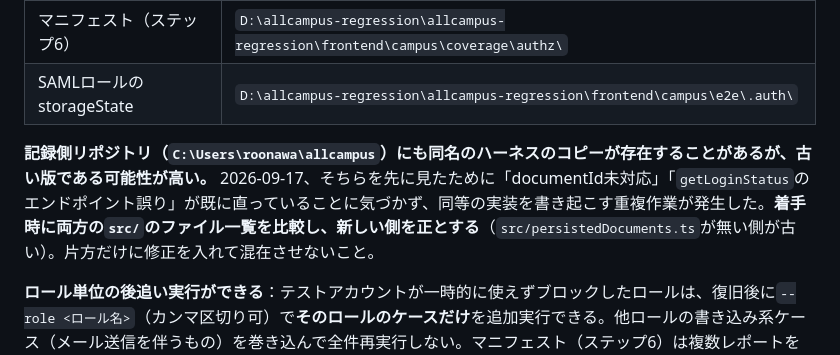
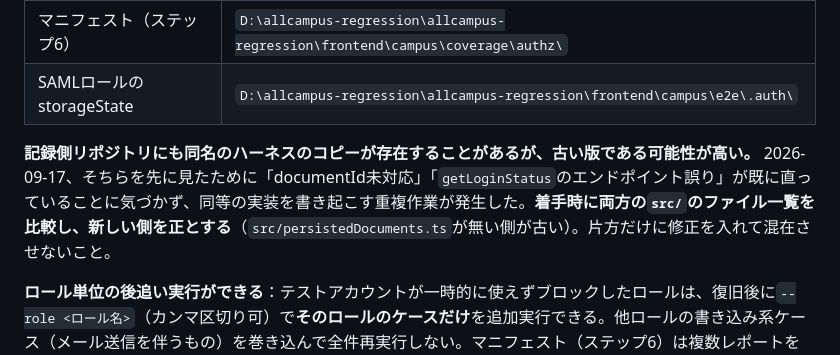
Before and after one commit to roonawa/skills, a Markdown page: capi-authz-test/SKILL.md, the part around the change. Rendered like a GitHub page.

```diff
--- a/capi-authz-test/SKILL.md
+++ b/capi-authz-test/SKILL.md
@@ -41,7 +41,7 @@ description: 信州大学キャンパス情報システムのリニューアル
 | マニフェスト（ステップ6） | `D:\allcampus-regression\allcampus-regression\frontend\campus\coverage\authz\` |
 | SAMLロールのstorageState | `D:\allcampus-regression\allcampus-regression\frontend\campus\e2e\.auth\` |
 
-**記録側リポジトリ（`C:\Users\roonawa\allcampus`）にも同名のハーネスのコピーが存在することがあるが、古い版である可能性が高い。** 2026-09-17、そちらを先に見たために「documentId未対応」「`getLoginStatus`のエンドポイント誤り」が既に直っていることに気づかず、同等の実装を書き起こす重複作業が発生した。**着手時に両方の`src/`のファイル一覧を比較し、新しい側を正とする**（`src/persistedDocuments.ts`が無い側が古い）。片方だけに修正を入れて混在させないこと。
+**記録側リポジトリにも同名のハーネスのコピーが存在することがあるが、古い版である可能性が高い。** 2026-09-17、そちらを先に見たために「documentId未対応」「`getLoginStatus`のエンドポイント誤り」が既に直っていることに気づかず、同等の実装を書き起こす重複作業が発生した。**着手時に両方の`src/`のファイル一覧を比較し、新しい側を正とする**（`src/persistedDocuments.ts`が無い側が古い）。片方だけに修正を入れて混在させないこと。
 
 **ロール単位の後追い実行ができる**：テストアカウントが一時的に使えずブロックしたロールは、復旧後に`--role <ロール名>`（カンマ区切り可）で**そのロールのケースだけ**を追加実行できる。他ロールの書き込み系ケース（メール送信を伴うもの）を巻き込んで全件再実行しない。マニフェスト（ステップ6）は複数レポートを統合し、同じケースIDは後の実行結果で上書きして生成する（最新1ファイルだけを見ると、追試で対象外だったケースが「未実施」に戻る）。
 
```
Also changed, not shown: orchestrating-capi-screen-verification/SKILL.md (+6 -6 lines).
